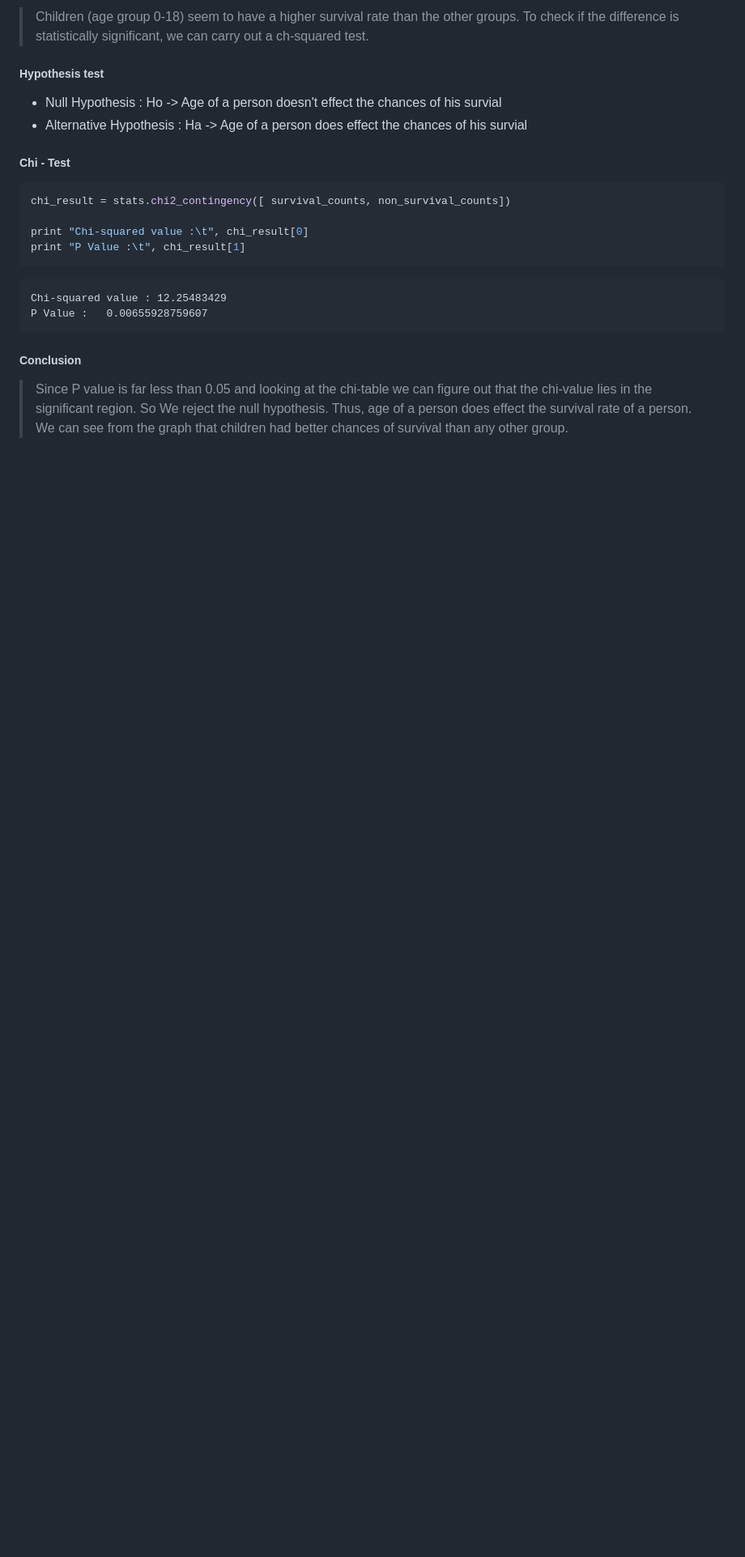
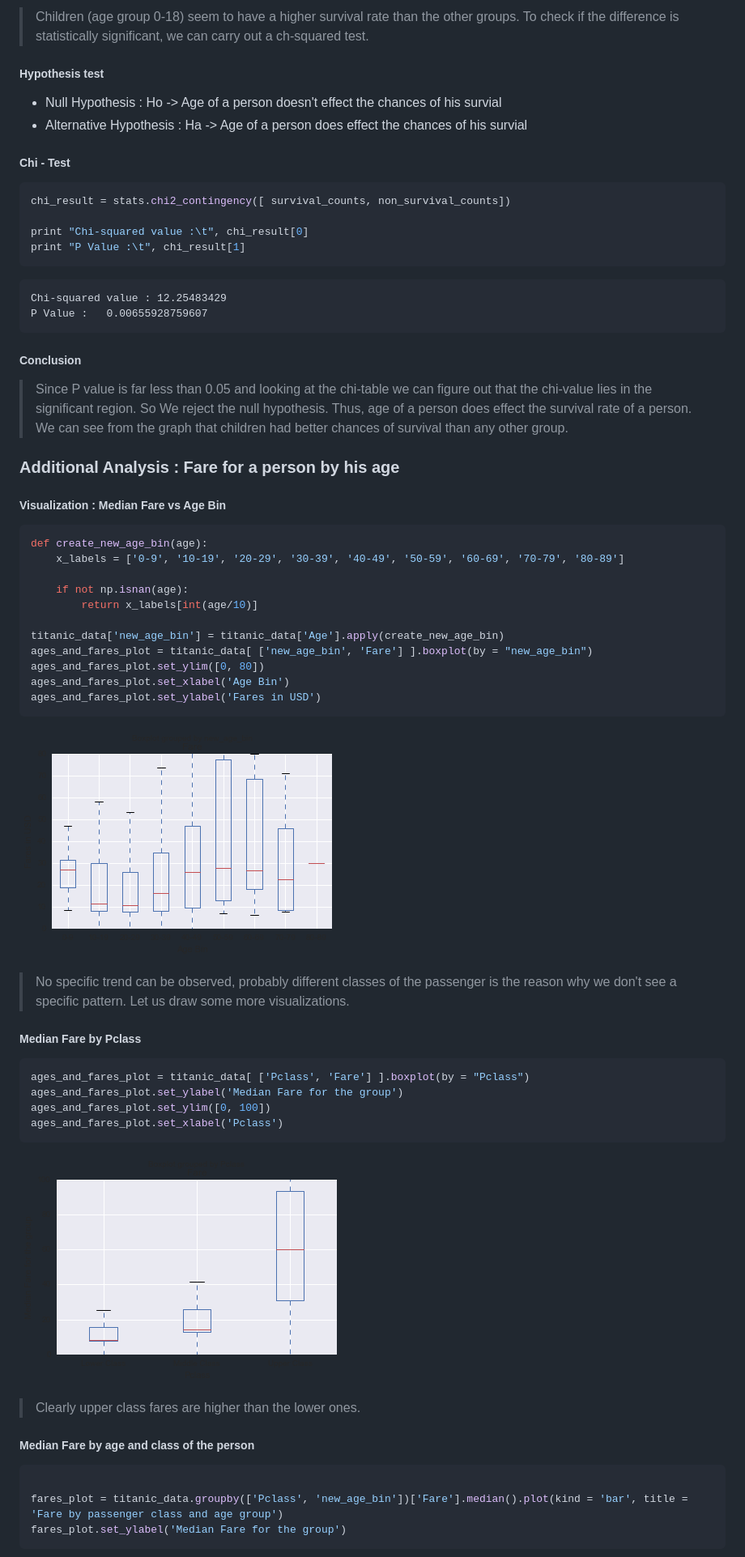
Before and after one commit to chattarajoy/Udacity-Data-Analyst-Nanodegree-Projects, a Markdown page: P02 Investigate a Dataset/README.md, the part around the change printed below. Shown: that part at 81% size. Rendered like a GitHub page; pictures changed too: P02 Investigate a Dataset/img/output_82_1.png (added), P02 Investigate a Dataset/img/output_85_1.png (added); blank space fills up the shorter version.

Commit message:
Boxplot added, previous plots labelled properly

````diff
--- a/P02 Investigate a Dataset/README.md
+++ b/P02 Investigate a Dataset/README.md
@@ -1415,3 +1413,64 @@ print "P Value :\t", chi_result[1]
 >Since P value is far less than 0.05 and looking at the chi-table we can figure out that the chi-value lies in the significant region. So We reject the null hypothesis.
 Thus, age of a person does effect the survival rate of a person. We can see from the graph that children had better chances of survival than any other group.
 
+### Additional Analysis : Fare for a person by his age
+
+##### Visualization : Median Fare vs Age Bin
+
+
+```python
+def create_new_age_bin(age):
+    x_labels = ['0-9', '10-19', '20-29', '30-39', '40-49', '50-59', '60-69', '70-79', '80-89']
+
+    if not np.isnan(age):
+        return x_labels[int(age/10)]
+
+titanic_data['new_age_bin'] = titanic_data['Age'].apply(create_new_age_bin)
+ages_and_fares_plot = titanic_data[ ['new_age_bin', 'Fare'] ].boxplot(by = "new_age_bin")
+ages_and_fares_plot.set_ylim([0, 80])
+ages_and_fares_plot.set_xlabel('Age Bin')
+ages_and_fares_plot.set_ylabel('Fares in USD')
+```
+
+
+
+![png](img/output_82_1.png)
+
+
+> No specific trend can be observed, probably different classes of the passenger is the reason why we don't see a specific pattern. Let us draw some more visualizations.
+
+##### Median Fare by Pclass
+
+
+```python
+ages_and_fares_plot = titanic_data[ ['Pclass', 'Fare'] ].boxplot(by = "Pclass")
+ages_and_fares_plot.set_ylabel('Median Fare for the group')
+ages_and_fares_plot.set_ylim([0, 100])
+ages_and_fares_plot.set_xlabel('Pclass')
+```
+
+
+
+
+
+![png](img/output_85_1.png)
+
+
+> Clearly upper class fares are higher than the lower ones.
+
+##### Median Fare by age and class of the person
+
+
+```python
+
+fares_plot = titanic_data.groupby(['Pclass', 'new_age_bin'])['Fare'].median().plot(kind = 'bar', title = 'Fare by passenger class and age group')
+fares_plot.set_ylabel('Median Fare for the group')
+```
+
+
+
+
+
+
+
+
````
Also changed, not shown: other parts of P02 Investigate a Dataset/README.md (+13 -10 lines), P02 Investigate a Dataset/img/output_44_1.png, P02 Investigate a Dataset/img/output_71_1.png, P02 Investigate a Dataset/img/output_88_1.png (added), 2 other files.
